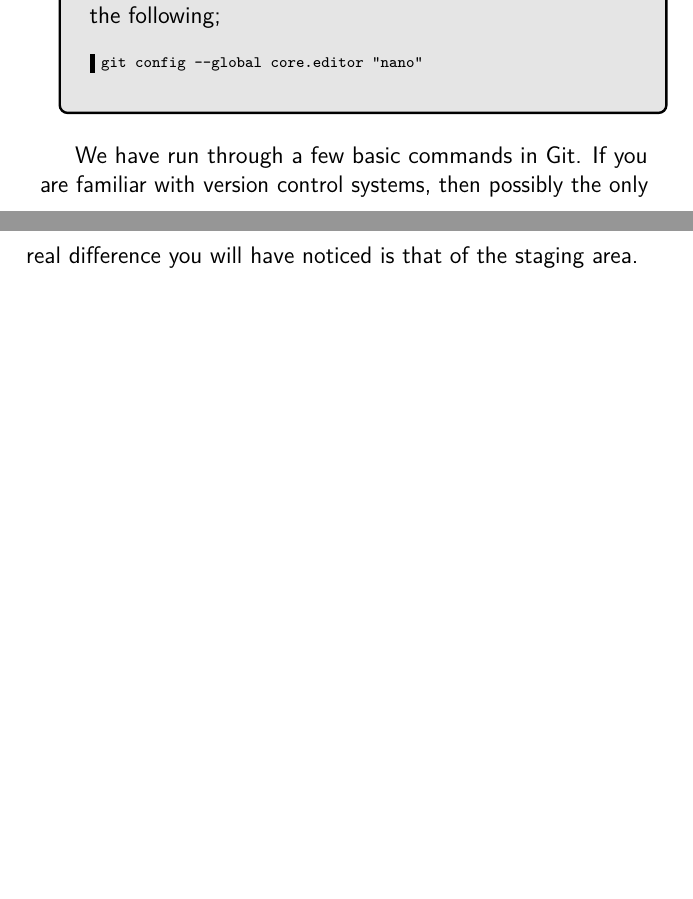
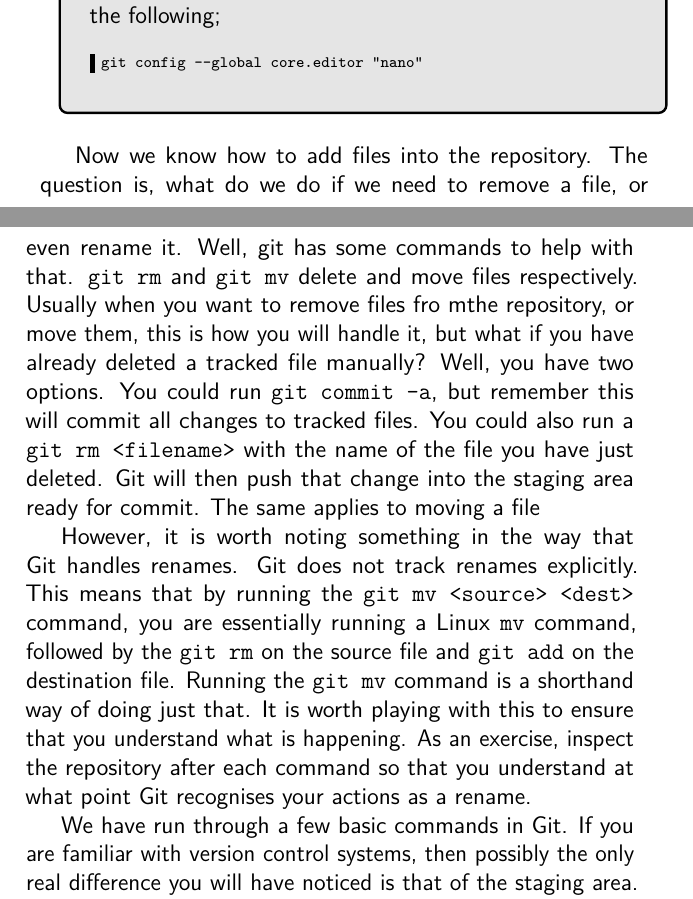
Before and after one commit to cbx33/gitt, a LaTeX thesis (gitt.tex, which reads chap2.tex): two parts of pages 49 and 50 of 98, joined at a grey line, cut so that both start at the same text, the shorter picture padded with empty space. Compiled offline with pdfLaTeX.

Commit message:
Added small section on deleting/moving files

```diff
--- a/chap2.tex
+++ b/chap2.tex
@@ -329,6 +329,10 @@ git config --global core.editor "nano"
 \end{tikzpicture}
 \end{figure}
 
+Now we know how to add files into the repository.  The question is, what do we do if we need to remove a file, or even rename it.  Well, git has some commands to help with that.  \texttt{git rm} and \texttt{git mv} delete and move files respectively.  Usually when you want to remove files fro mthe repository, or move them, this is how you will handle it, but what if you have already deleted a tracked file manually?  Well, you have two options.  You could run \texttt{git commit -a}, but remember this will commit all changes to tracked files.  You could also run a \texttt{git rm <filename>} with the name of the file you have just deleted.  Git will then push that change into the staging area ready for commit.  The same applies to moving a file
+
+However, it is worth noting something in the way that Git handles renames.  Git does not track renames explicitly.  This means that by running the \texttt{git mv <source> <dest>} command, you are essentially running a Linux \texttt{mv} command, followed by the \texttt{git rm} on the source file and \texttt{git add} on the destination file.  Running the \texttt{git mv} command is a shorthand way of doing just that.  It is worth playing with this to ensure that you understand what is happening.  As an exercise, inspect the repository after each command so that you understand at what point Git recognises your actions as a rename.
+
 We have run through a few basic commands in Git.  If you are familiar with version control systems, then possibly the only real difference you will have noticed is that of the staging area.  It really is powerful, and allows you to organise and prepare your commits, so that they are both meaningful and coherent.
 
 For Tamagoyaki Inc, their plan to implement version control was far too aggressive.  Most of the members of the team had never even used a version control system.  When deciding to implement version control, it is essential to ensure that you are doing it for the right reasons.  Version control is a tool to help you to keep things in order, but remember tools are nothing without process.  It is process that is key to the order.
```
